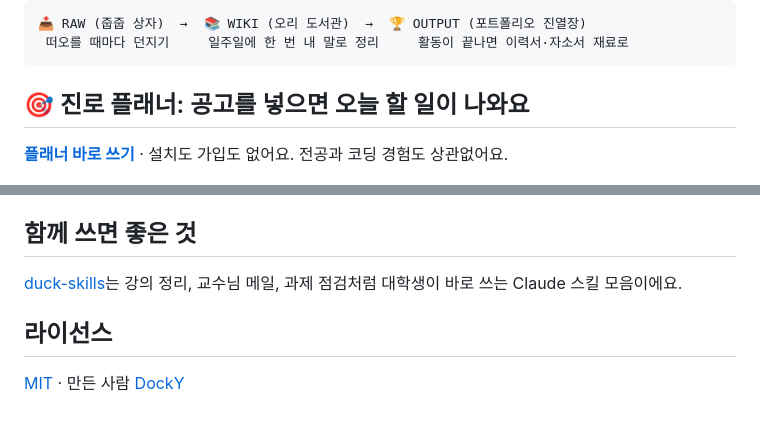
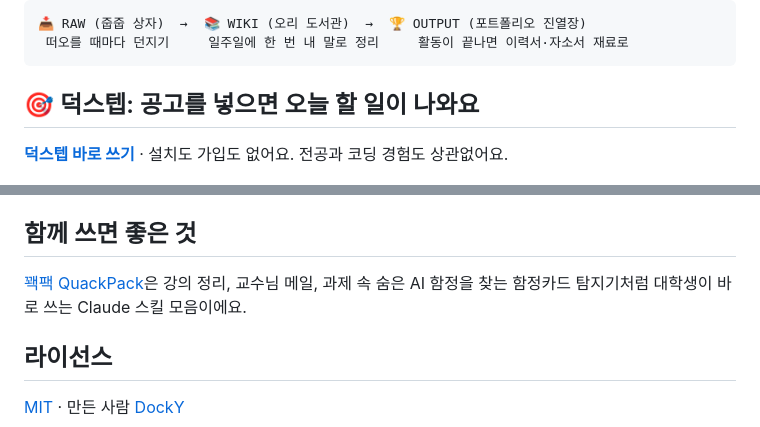
Before and after one commit to dongjushin-ai/duck-library, a Markdown page: README.md, 2 parts joined by grey strips. Drawn GitHub-style.

````diff
--- a/README.md
+++ b/README.md
@@ -11,9 +11,9 @@
  떠오를 때마다 던지기     일주일에 한 번 내 말로 정리     활동이 끝나면 이력서·자소서 재료로
 ```
 
-## 🎯 진로 플래너: 공고를 넣으면 오늘 할 일이 나와요
+## 🎯 덕스텝: 공고를 넣으면 오늘 할 일이 나와요
 
-**[플래너 바로 쓰기](https://dongjushin-ai.github.io/duck-library/)** · 설치도 가입도 없어요. 전공과 코딩 경험도 상관없어요.
+**[덕스텝 바로 쓰기](https://dongjushin-ai.github.io/duck-library/)** · 설치도 가입도 없어요. 전공과 코딩 경험도 상관없어요.
 
 ![공고에서 역량 서가, 이번 주 계획표, 로드맵까지 이어지는 플래너 데모](planner/demo.gif)
 
@@ -149,7 +149,7 @@ npm run planner:build  # 플래너를 dist/index.html 한 파일로 빌드
 
 ## 함께 쓰면 좋은 것
 
-[duck-skills](https://github.com/dongjushin-ai/duck-skills)는 강의 정리, 교수님 메일, 과제 점검처럼 대학생이 바로 쓰는 Claude 스킬 모음이에요.
+[꽥팩 QuackPack](https://github.com/dongjushin-ai/quackpack)은 강의 정리, 교수님 메일, 과제 속 숨은 AI 함정을 찾는 함정카드 탐지기처럼 대학생이 바로 쓰는 Claude 스킬 모음이에요.
 
 ## 라이선스
 
````
Also changed, not shown: README.en.md (+3 -3 lines), planner/BRIEF.md (+1 -1 lines), planner/demo.gif, planner/og.png, 4 other files.
